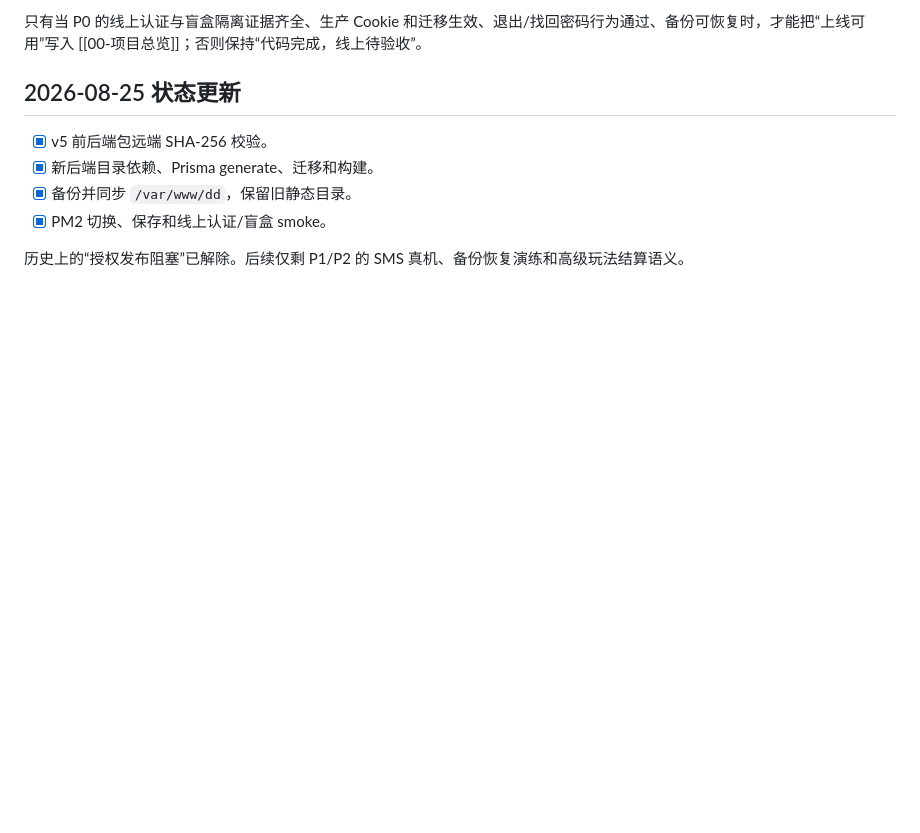
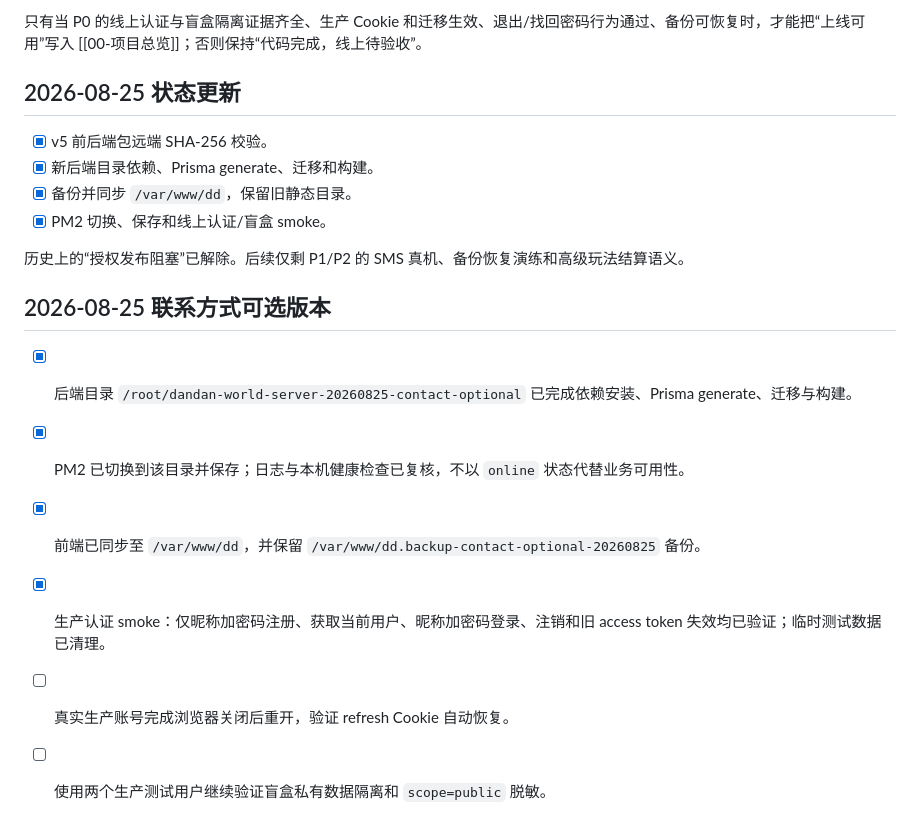
Before and after one commit to qianjiao626/egg-campus, a Markdown page: docs/obsidian-sync/05-执行待办.md, the part around one of its changes. Drawn GitHub-style; blank space fills up the shorter version.

```diff
--- a/docs/obsidian-sync/05-执行待办.md
+++ b/docs/obsidian-sync/05-执行待办.md
@@ -76,3 +76,12 @@ tags:
 - [x] PM2 切换、保存和线上认证/盲盒 smoke。
 
 历史上的“授权发布阻塞”已解除。后续仅剩 P1/P2 的 SMS 真机、备份恢复演练和高级玩法结算语义。
+
+## 2026-08-25 联系方式可选版本
+
+- [x] 后端目录 `/root/dandan-world-server-20260825-contact-optional` 已完成依赖安装、Prisma generate、迁移与构建。
+- [x] PM2 已切换到该目录并保存；日志与本机健康检查已复核，不以 `online` 状态代替业务可用性。
+- [x] 前端已同步至 `/var/www/dd`，并保留 `/var/www/dd.backup-contact-optional-20260825` 备份。
+- [x] 生产认证 smoke：仅昵称加密码注册、获取当前用户、昵称加密码登录、注销和旧 access token 失效均已验证；临时测试数据已清理。
+- [ ] 真实生产账号完成浏览器关闭后重开，验证 refresh Cookie 自动恢复。
+- [ ] 使用两个生产测试用户继续验证盲盒私有数据隔离和 `scope=public` 脱敏。
```
Also changed, not shown: other parts of docs/obsidian-sync/05-执行待办.md (+1 -1 lines), docs/obsidian-sync/04-验证记录.md (+17 -1 lines), docs/obsidian-sync/06-变更日志.md (+11 -1 lines).
